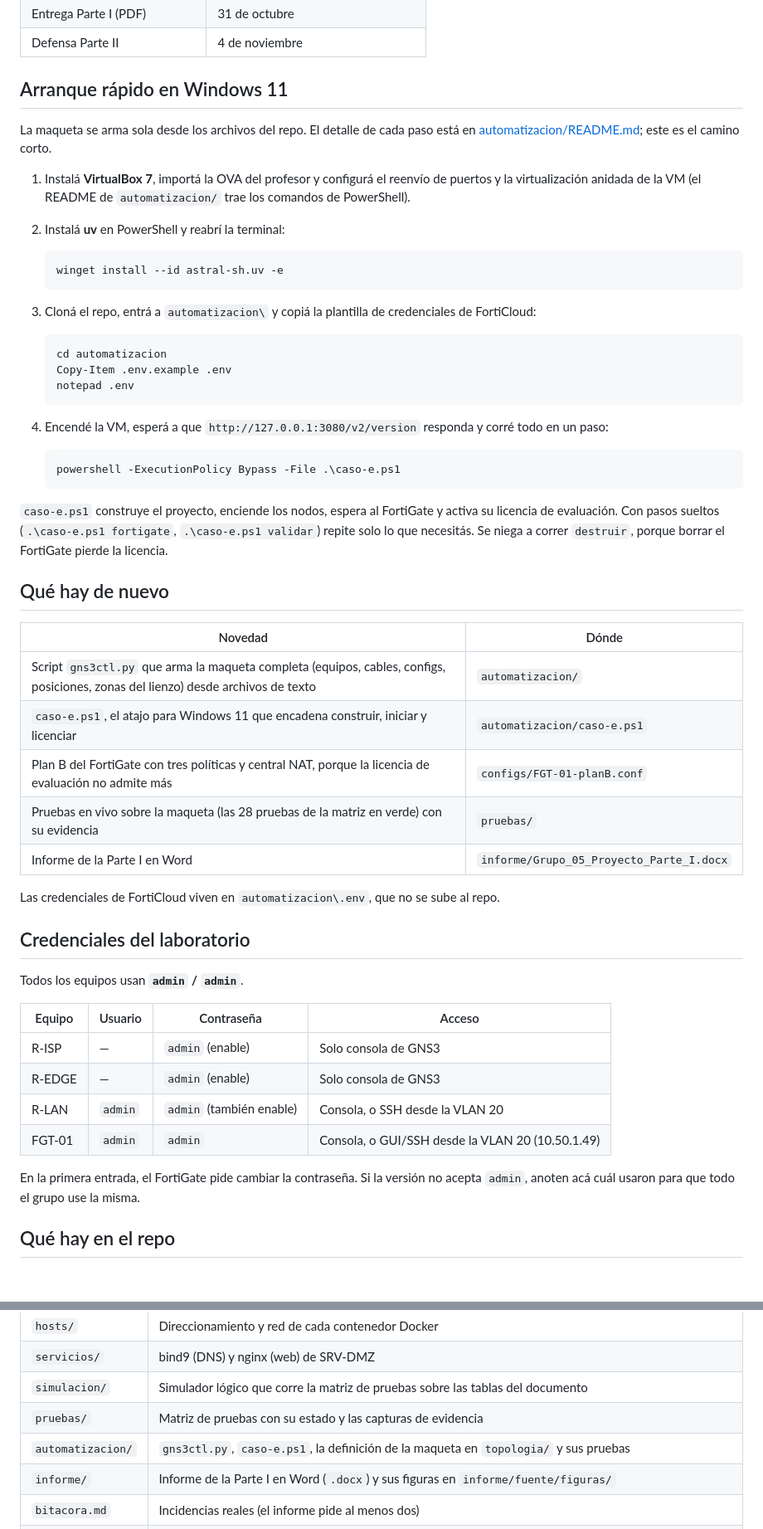
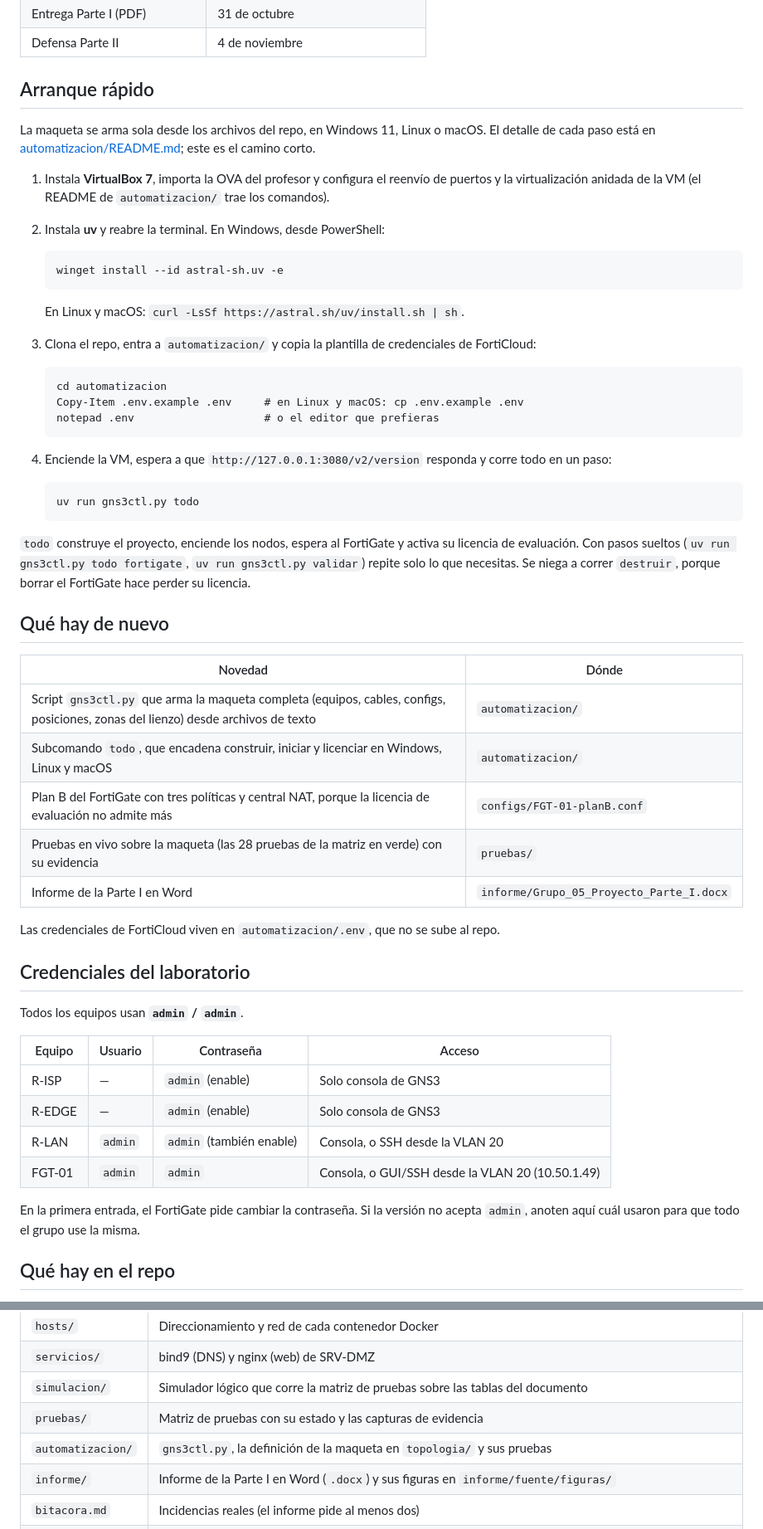
Before and after one commit to Cetrei/redes-caso-e, a Markdown page: README.md, 2 parts joined by grey strips. Shown at 83% size. Drawn GitHub-style; blank space fills up the shorter version.

Commit message:
README base: arranque rápido multiplataforma con el subcomando todo

````diff
--- a/README.md
+++ b/README.md
@@ -14,42 +14,44 @@ El FortiGate es el único punto de paso entre zonas: la política 1 publica DNS
 | Entrega Parte I (PDF) | 31 de octubre |
 | Defensa Parte II | 4 de noviembre |
 
-## Arranque rápido en Windows 11
+## Arranque rápido
 
-La maqueta se arma sola desde los archivos del repo. El detalle de cada paso está en [automatizacion/README.md](automatizacion/README.md); este es el camino corto.
+La maqueta se arma sola desde los archivos del repo, en Windows 11, Linux o macOS. El detalle de cada paso está en [automatizacion/README.md](automatizacion/README.md); este es el camino corto.
 
-1. Instalá **VirtualBox 7**, importá la OVA del profesor y configurá el reenvío de puertos y la virtualización anidada de la VM (el README de `automatizacion/` trae los comandos de PowerShell).
-2. Instalá **uv** en PowerShell y reabrí la terminal:
+1. Instala **VirtualBox 7**, importa la OVA del profesor y configura el reenvío de puertos y la virtualización anidada de la VM (el README de `automatizacion/` trae los comandos).
+2. Instala **uv** y reabre la terminal. En Windows, desde PowerShell:
 
    ```
    winget install --id astral-sh.uv -e
    ```
-3. Cloná el repo, entrá a `automatizacion\` y copiá la plantilla de credenciales de FortiCloud:
+
+   En Linux y macOS: `curl -LsSf https://astral.sh/uv/install.sh | sh`.
+3. Clona el repo, entra a `automatizacion/` y copia la plantilla de credenciales de FortiCloud:
 
    ```
    cd automatizacion
-   Copy-Item .env.example .env
-   notepad .env
+   Copy-Item .env.example .env     # en Linux y macOS: cp .env.example .env
+   notepad .env                    # o el editor que prefieras
    ```
-4. Encendé la VM, esperá a que `http://127.0.0.1:3080/v2/version` responda y corré todo en un paso:
+4. Enciende la VM, espera a que `http://127.0.0.1:3080/v2/version` responda y corre todo en un paso:
 
    ```
-   powershell -ExecutionPolicy Bypass -File .\caso-e.ps1
+   uv run gns3ctl.py todo
    ```
 
-`caso-e.ps1` construye el proyecto, enciende los nodos, espera al FortiGate y activa su licencia de evaluación. Con pasos sueltos (`.\caso-e.ps1 fortigate`, `.\caso-e.ps1 validar`) repite solo lo que necesitás. Se niega a correr `destruir`, porque borrar el FortiGate pierde la licencia.
+`todo` construye el proyecto, enciende los nodos, espera al FortiGate y activa su licencia de evaluación. Con pasos sueltos (`uv run gns3ctl.py todo fortigate`, `uv run gns3ctl.py validar`) repite solo lo que necesitas. Se niega a correr `destruir`, porque borrar el FortiGate hace perder su licencia.
 
 ## Qué hay de nuevo
 
 | Novedad | Dónde |
 | --- | --- |
 | Script `gns3ctl.py` que arma la maqueta completa (equipos, cables, configs, posiciones, zonas del lienzo) desde archivos de texto | `automatizacion/` |
-| `caso-e.ps1`, el atajo para Windows 11 que encadena construir, iniciar y licenciar | `automatizacion/caso-e.ps1` |
+| Subcomando `todo`, que encadena construir, iniciar y licenciar en Windows, Linux y macOS | `automatizacion/` |
 | Plan B del FortiGate con tres políticas y central NAT, porque la licencia de evaluación no admite más | `configs/FGT-01-planB.conf` |
 | Pruebas en vivo sobre la maqueta (las 28 pruebas de la matriz en verde) con su evidencia | `pruebas/` |
 | Informe de la Parte I en Word | `informe/Grupo_05_Proyecto_Parte_I.docx` |
 
-Las credenciales de FortiCloud viven en `automatizacion\.env`, que no se sube al repo.
+Las credenciales de FortiCloud viven en `automatizacion/.env`, que no se sube al repo.
 
 ## Credenciales del laboratorio
 
@@ -62,7 +64,7 @@ Todos los equipos usan **`admin` / `admin`**.
 | R-LAN | `admin` | `admin` (también enable) | Consola, o SSH desde la VLAN 20 |
 | FGT-01 | `admin` | `admin` | Consola, o GUI/SSH desde la VLAN 20 (10.50.1.49) |
 
-En la primera entrada, el FortiGate pide cambiar la contraseña. Si la versión no acepta `admin`, anoten acá cuál usaron para que todo el grupo use la misma.
+En la primera entrada, el FortiGate pide cambiar la contraseña. Si la versión no acepta `admin`, anoten aquí cuál usaron para que todo el grupo use la misma.
 
 ## Qué hay en el repo
 
@@ -76,7 +78,7 @@ El repo guarda **solo texto**. La maqueta de GNS3 no se versiona acá: tiene dis
 | `servicios/` | bind9 (DNS) y nginx (web) de SRV-DMZ |
 | `simulacion/` | Simulador lógico que corre la matriz de pruebas sobre las tablas del documento |
 | `pruebas/` | Matriz de pruebas con su estado y las capturas de evidencia |
-| `automatizacion/` | `gns3ctl.py`, `caso-e.ps1`, la definición de la maqueta en `topologia/` y sus pruebas |
+| `automatizacion/` | `gns3ctl.py`, la definición de la maqueta en `topologia/` y sus pruebas |
 | `informe/` | Informe de la Parte I en Word (`.docx`) y sus figuras en `informe/fuente/figuras/` |
 | `bitacora.md` | Incidencias reales (el informe pide al menos dos) |
 | `CHANGELOG.md` | Una línea por versión publicada de la maqueta |
````
